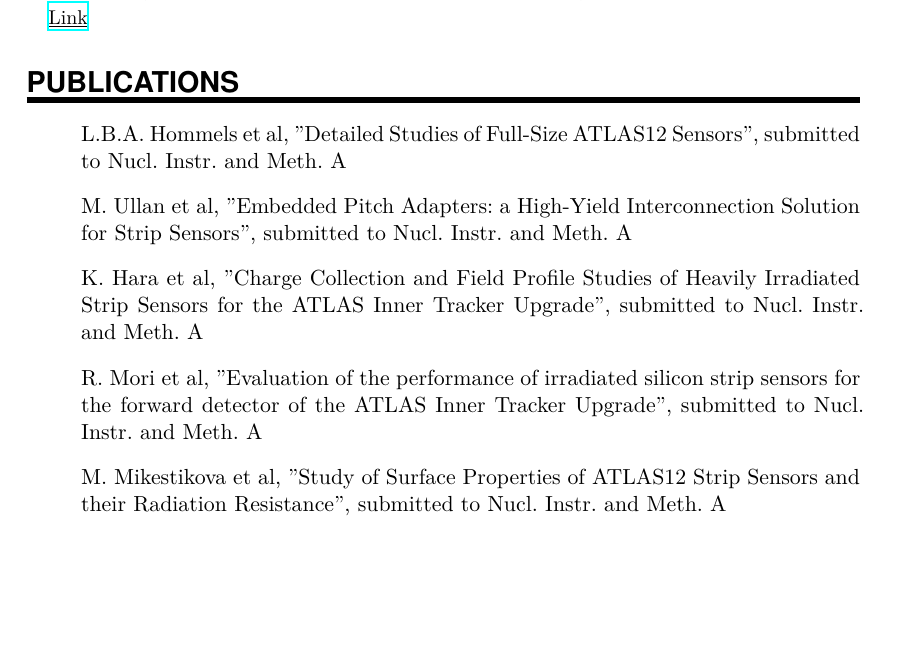
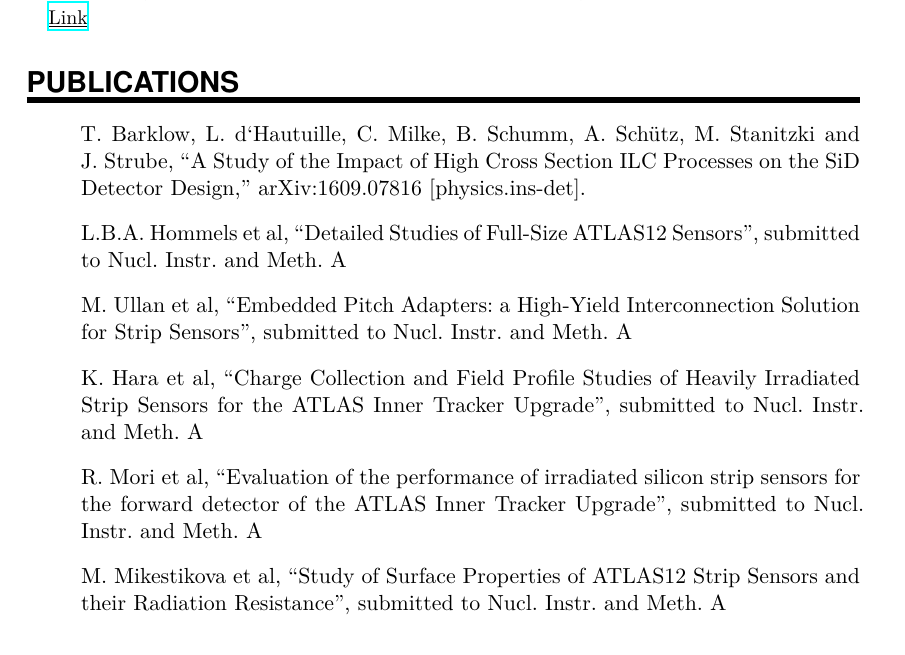
Before and after one commit to cmilke/SCGSR2018, a LaTeX CV (cv.tex): part of page 2 of 3, cut so that both start at the same text, the shorter picture padded with empty space. Compiled offline with XeLaTeX.

Commit message:
added another publication to cv

```diff
--- a/cv.tex
+++ b/cv.tex
@@ -220,11 +220,14 @@
 %%% ------------------------------------------------------------
 \NewPart{Publications}
     \begin{itemize}
-        \item[] L.B.A. Hommels et al, "Detailed Studies of Full-Size ATLAS12 Sensors", submitted to Nucl. Instr. and Meth. A
-        \item[] M. Ullan et al, "Embedded Pitch Adapters: a High-Yield Interconnection Solution for Strip Sensors", submitted to Nucl. Instr. and Meth. A
-        \item[] K. Hara et al, "Charge Collection and Field Profile Studies of Heavily Irradiated Strip Sensors for the ATLAS Inner Tracker Upgrade", submitted to Nucl. Instr. and Meth. A
-        \item[] R. Mori et al, "Evaluation of the performance of irradiated silicon strip sensors for the forward detector of the ATLAS Inner Tracker Upgrade", submitted to Nucl. Instr. and Meth. A
-        \item[] M. Mikestikova et al, "Study of Surface Properties of ATLAS12 Strip Sensors and their Radiation Resistance", submitted to Nucl. Instr. and Meth. A
+        \item[] T.~Barklow, L.~d`Hautuille, C.~Milke, B.~Schumm, A.~Schütz, M.~Stanitzki and J.~Strube,
+            ``A Study of the Impact of High Cross Section ILC Processes on the SiD Detector Design,''
+              arXiv:1609.07816 [physics.ins-det].
+        \item[] L.B.A. Hommels et al, ``Detailed Studies of Full-Size ATLAS12 Sensors'', submitted to Nucl. Instr. and Meth. A
+        \item[] M. Ullan et al, ``Embedded Pitch Adapters: a High-Yield Interconnection Solution for Strip Sensors'', submitted to Nucl. Instr. and Meth. A
+        \item[] K. Hara et al, ``Charge Collection and Field Profile Studies of Heavily Irradiated Strip Sensors for the ATLAS Inner Tracker Upgrade'', submitted to Nucl. Instr. and Meth. A
+        \item[] R. Mori et al, ``Evaluation of the performance of irradiated silicon strip sensors for the forward detector of the ATLAS Inner Tracker Upgrade'', submitted to Nucl. Instr. and Meth. A
+        \item[] M. Mikestikova et al, ``Study of Surface Properties of ATLAS12 Strip Sensors and their Radiation Resistance'', submitted to Nucl. Instr. and Meth. A
     \end{itemize}
 
 
```
